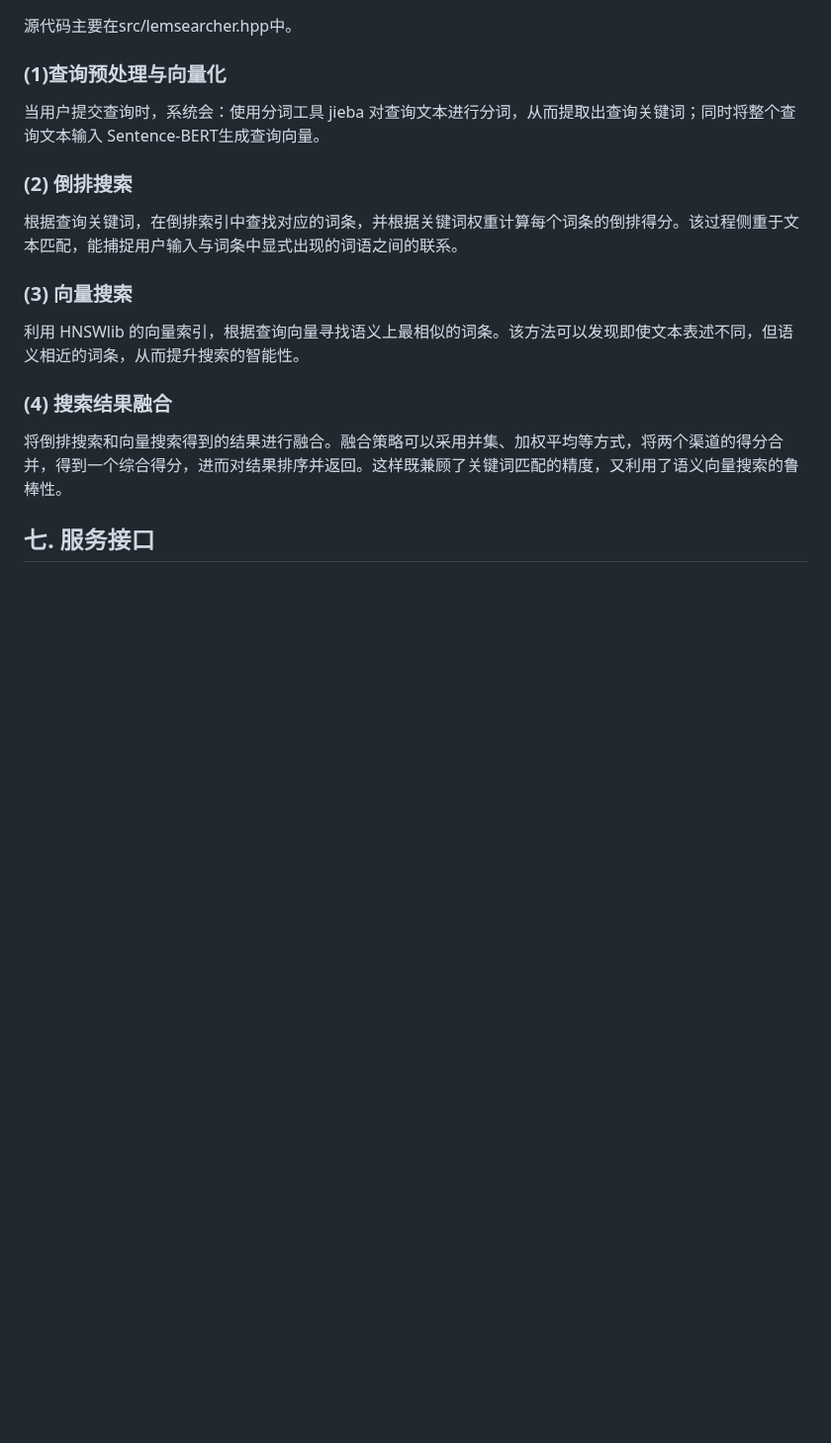
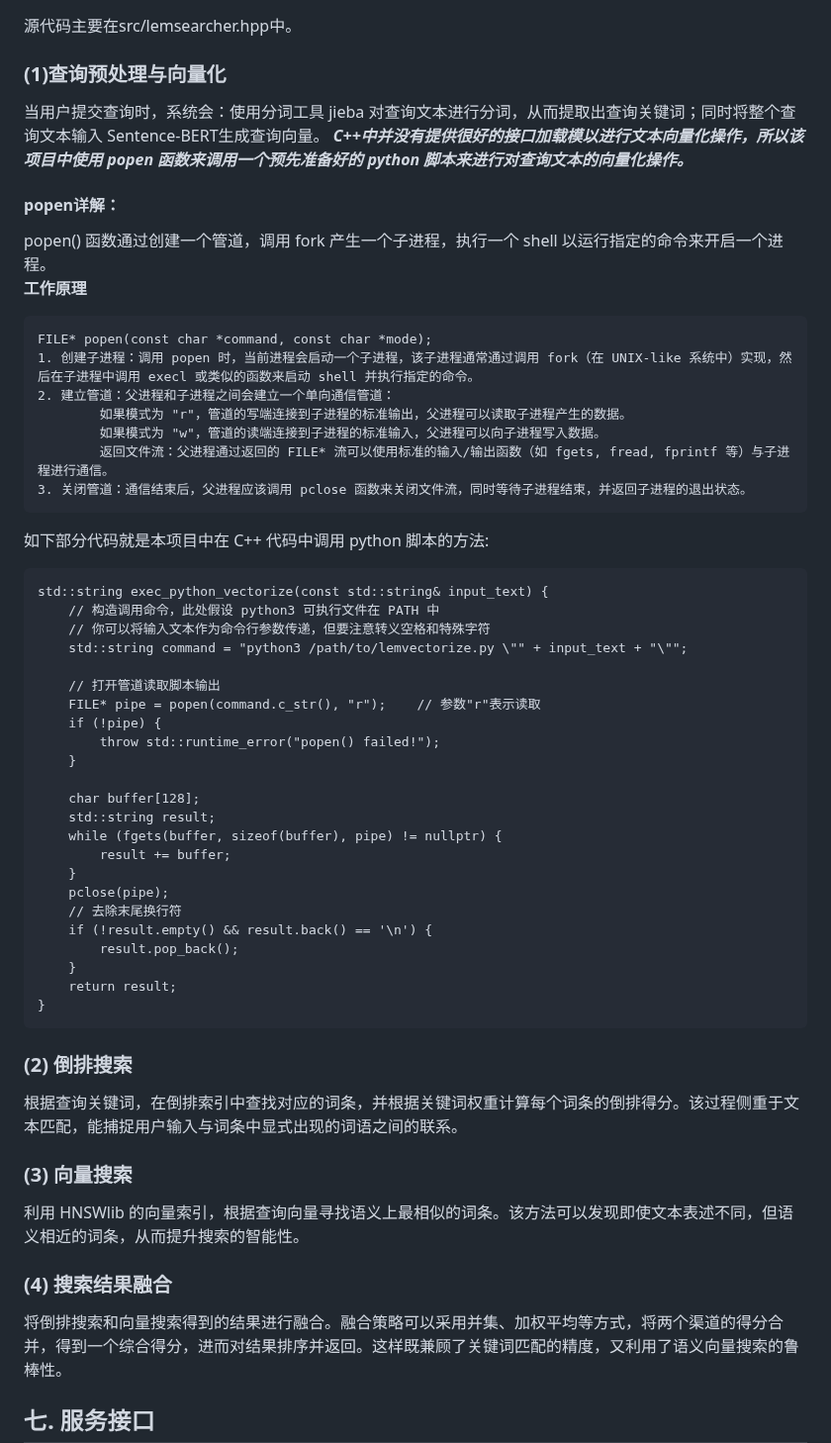
Before and after one commit to StriverWo/WikiLex-Searcher, a Markdown page: README.md, the part around the change. Shown at 99% size. Rendered like a GitHub page; blank space fills up the shorter version.

````diff
--- a/README.md
+++ b/README.md
@@ -465,6 +465,46 @@ SBERT 常用于文本相似度计算、语义搜索、聚类等任务，可以
 源代码主要在src/lemsearcher.hpp中。
 ### (1)查询预处理与向量化
 当用户提交查询时，系统会：使用分词工具 jieba 对查询文本进行分词，从而提取出查询关键词；同时将整个查询文本输入 Sentence‑BERT生成查询向量。
+***C++中并没有提供很好的接口加载模以进行文本向量化操作，所以该项目中使用 popen 函数来调用一个预先准备好的 python 脚本来进行对查询文本的向量化操作。***
+#### popen详解：
+popen() 函数通过创建一个管道，调用 fork 产生一个子进程，执行一个 shell 以运行指定的命令来开启一个进程。
+**工作原理**
+
+    FILE* popen(const char *command, const char *mode);
+    1. 创建子进程：调用 popen 时，当前进程会启动一个子进程，该子进程通常通过调用 fork（在 UNIX-like 系统中）实现，然后在子进程中调用 execl 或类似的函数来启动 shell 并执行指定的命令。
+    2. 建立管道：父进程和子进程之间会建立一个单向通信管道：
+            如果模式为 "r"，管道的写端连接到子进程的标准输出，父进程可以读取子进程产生的数据。
+            如果模式为 "w"，管道的读端连接到子进程的标准输入，父进程可以向子进程写入数据。
+            返回文件流：父进程通过返回的 FILE* 流可以使用标准的输入/输出函数（如 fgets, fread, fprintf 等）与子进程进行通信。
+    3. 关闭管道：通信结束后，父进程应该调用 pclose 函数来关闭文件流，同时等待子进程结束，并返回子进程的退出状态。
+
+如下部分代码就是本项目中在 C++ 代码中调用 python 脚本的方法:
+```
+std::string exec_python_vectorize(const std::string& input_text) {
+    // 构造调用命令，此处假设 python3 可执行文件在 PATH 中
+    // 你可以将输入文本作为命令行参数传递，但要注意转义空格和特殊字符
+    std::string command = "python3 /path/to/lemvectorize.py \"" + input_text + "\"";
+
+    // 打开管道读取脚本输出
+    FILE* pipe = popen(command.c_str(), "r");    // 参数"r"表示读取
+    if (!pipe) {
+        throw std::runtime_error("popen() failed!");
+    }
+
+    char buffer[128];
+    std::string result;
+    while (fgets(buffer, sizeof(buffer), pipe) != nullptr) {
+        result += buffer;
+    }
+    pclose(pipe);
+    // 去除末尾换行符
+    if (!result.empty() && result.back() == '\n') {
+        result.pop_back();
+    }
+    return result;
+}
+```
+
 
 ### (2) 倒排搜索
 根据查询关键词，在倒排索引中查找对应的词条，并根据关键词权重计算每个词条的倒排得分。该过程侧重于文本匹配，能捕捉用户输入与词条中显式出现的词语之间的联系。
````
